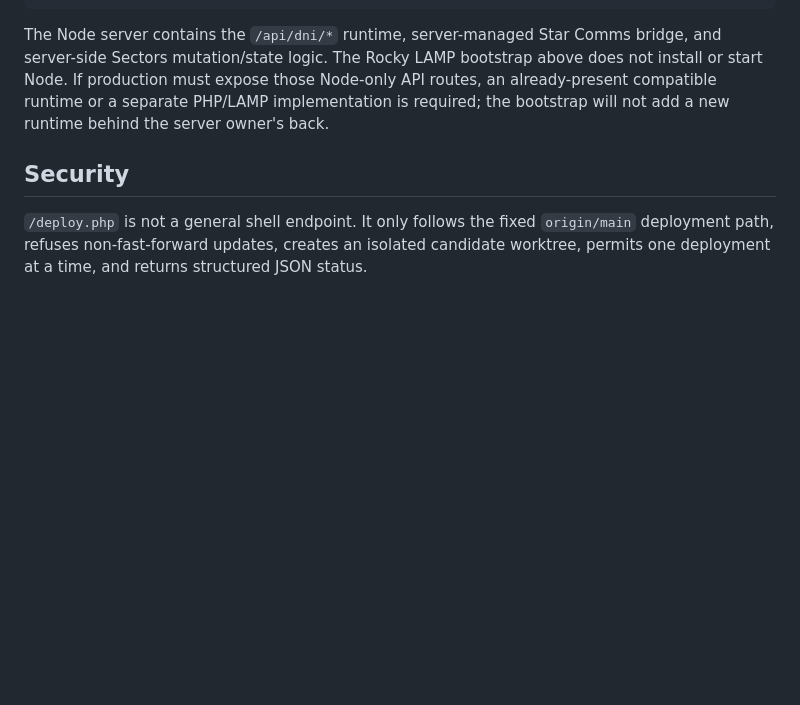
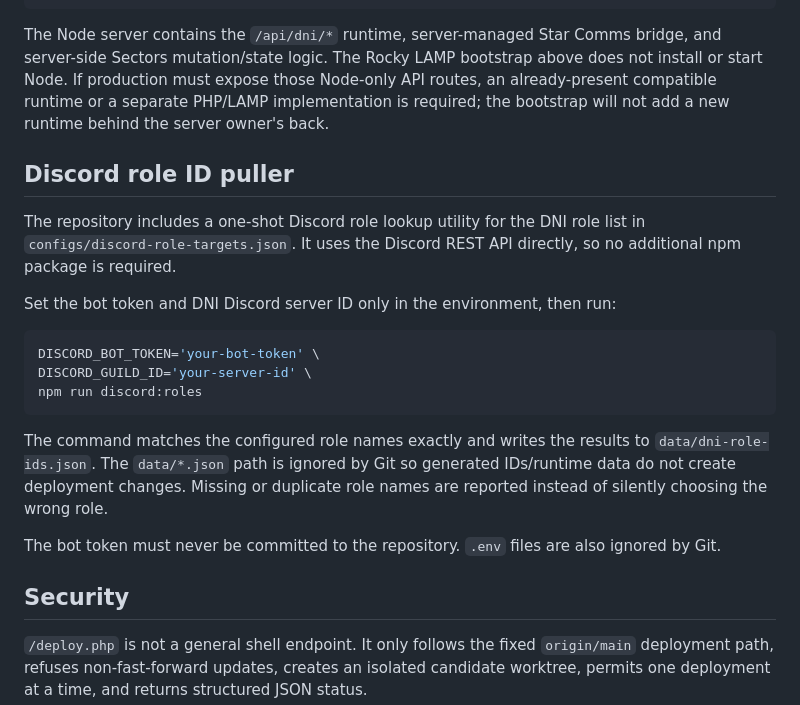
Before and after one commit to markhitchk/dni-termanal, a Markdown page: README.md, the part around the change. Drawn GitHub-style; blank space fills up the shorter version.

Commit message:
Document Discord role ID puller

````diff
--- a/README.md
+++ b/README.md
@@ -111,6 +111,22 @@ npm start
 
 The Node server contains the `/api/dni/*` runtime, server-managed Star Comms bridge, and server-side Sectors mutation/state logic. The Rocky LAMP bootstrap above does not install or start Node. If production must expose those Node-only API routes, an already-present compatible runtime or a separate PHP/LAMP implementation is required; the bootstrap will not add a new runtime behind the server owner's back.
 
+## Discord role ID puller
+
+The repository includes a one-shot Discord role lookup utility for the DNI role list in `configs/discord-role-targets.json`. It uses the Discord REST API directly, so no additional npm package is required.
+
+Set the bot token and DNI Discord server ID only in the environment, then run:
+
+```bash
+DISCORD_BOT_TOKEN='your-bot-token' \
+DISCORD_GUILD_ID='your-server-id' \
+npm run discord:roles
+```
+
+The command matches the configured role names exactly and writes the results to `data/dni-role-ids.json`. The `data/*.json` path is ignored by Git so generated IDs/runtime data do not create deployment changes. Missing or duplicate role names are reported instead of silently choosing the wrong role.
+
+The bot token must never be committed to the repository. `.env` files are also ignored by Git.
+
 ## Security
 
 `/deploy.php` is not a general shell endpoint. It only follows the fixed `origin/main` deployment path, refuses non-fast-forward updates, creates an isolated candidate worktree, permits one deployment at a time, and returns structured JSON status.
````
